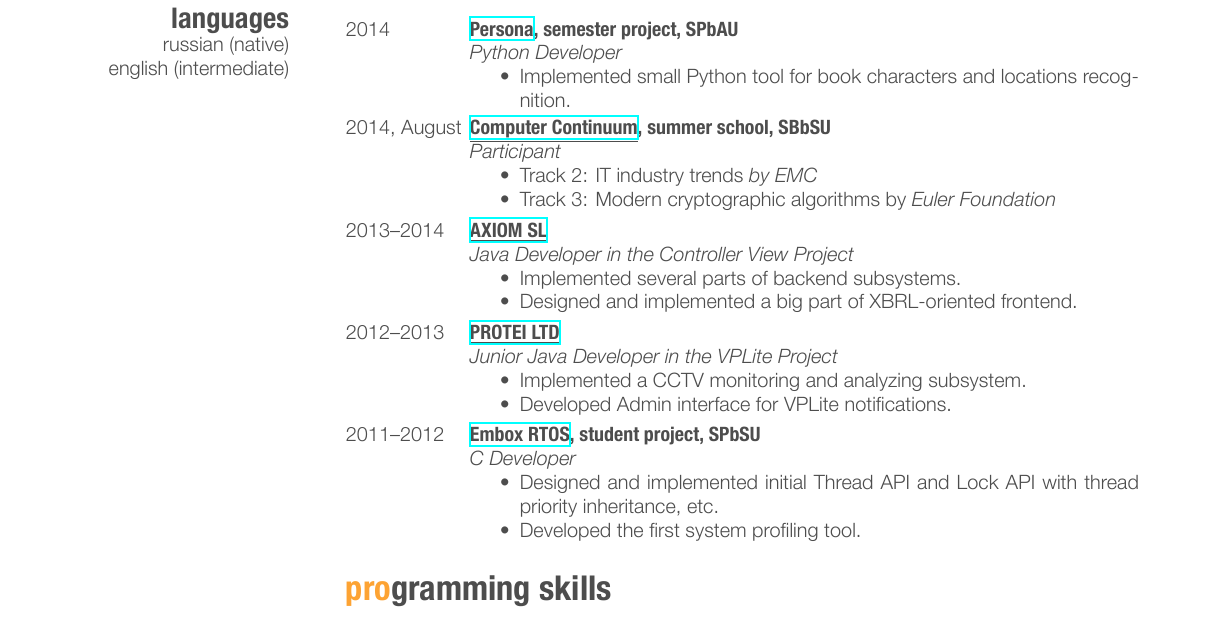
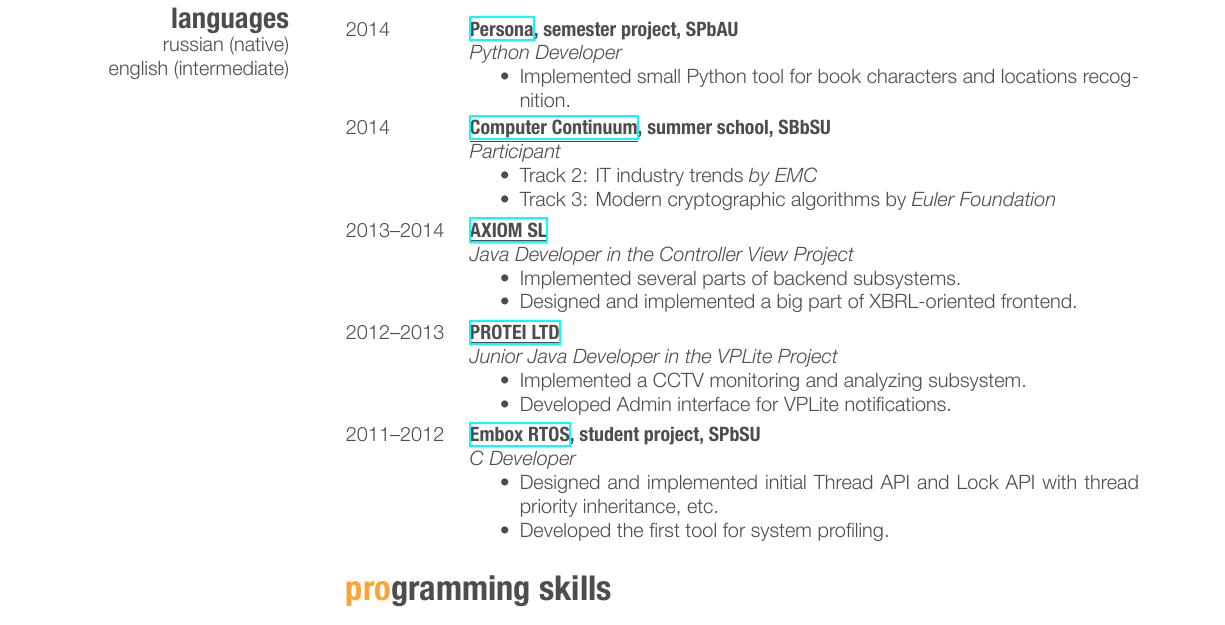
Before and after one commit to nunberty/cv, a LaTeX CV (alina_kramar_cv.tex): part of the page, cut so that both start at the same text. The pictures show the PDF file alina_kramar_cv.pdf that the author committed with the source.

Commit message:
unify date format

```diff
--- a/alina_kramar_cv.tex
+++ b/alina_kramar_cv.tex
@@ -87,7 +87,7 @@
 }
 %------------------------------------------------
 \entry
-{2014, August}
+{2014}
 {\href{http://spbsu-school.org/}{\underline{Сomputer Сontinuum}}, summer school, SBbSU}
 {}
 {\emph{Participant}
@@ -136,7 +136,7 @@
         \item
         Designed and implemented initial Thread API and Lock API with thread priority inheritance, etc.
         \item
-        Developed the first system profiling tool.
+        Developed the first tool for system profiling.
     \end{itemize}
 }
 %------------------------------------------------
```
Also changed, not shown: alina_kramar_cv.pdf.
